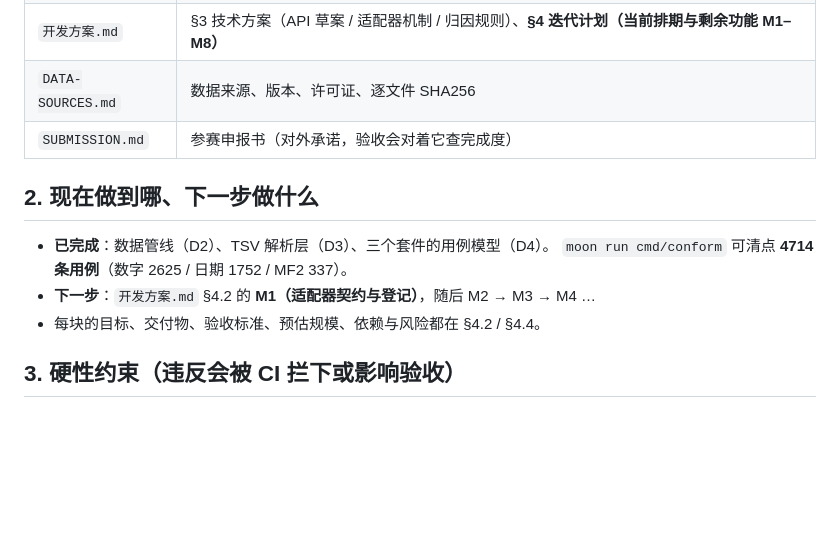
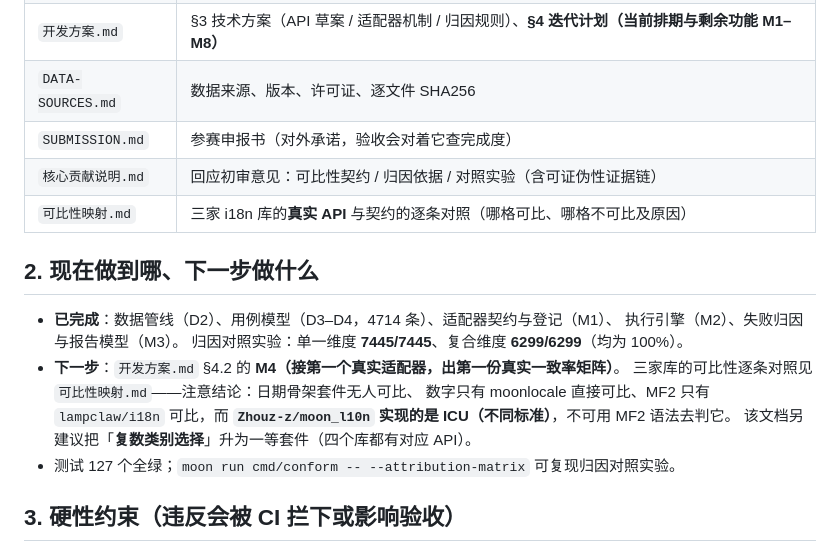
Before and after one commit to CCllff-jpg/cldr-conformance, a Markdown page: AGENTS.md, the part around the change. Drawn GitHub-style; blank space fills up the shorter version.

```diff
--- a/AGENTS.md
+++ b/AGENTS.md
@@ -67,13 +67,20 @@ You can browse and install extra skills here:
 | `开发方案.md` | §3 技术方案（API 草案 / 适配器机制 / 归因规则）、**§4 迭代计划（当前排期与剩余功能 M1–M8）** |
 | `DATA-SOURCES.md` | 数据来源、版本、许可证、逐文件 SHA256 |
 | `SUBMISSION.md` | 参赛申报书（对外承诺，验收会对着它查完成度） |
+| `核心贡献说明.md` | 回应初审意见：可比性契约 / 归因依据 / 对照实验（含可证伪性证据链） |
+| `可比性映射.md` | 三家 i18n 库的**真实 API** 与契约的逐条对照（哪格可比、哪格不可比及原因） |
 
 ## 2. 现在做到哪、下一步做什么
 
-- **已完成**：数据管线（D2）、TSV 解析层（D3）、三个套件的用例模型（D4）。
-  `moon run cmd/conform` 可清点 **4714 条用例**（数字 2625 / 日期 1752 / MF2 337）。
-- **下一步**：`开发方案.md` §4.2 的 **M1（适配器契约与登记）**，随后 M2 → M3 → M4 …
-- 每块的目标、交付物、验收标准、预估规模、依赖与风险都在 §4.2 / §4.4。
+- **已完成**：数据管线（D2）、用例模型（D3–D4，4714 条）、适配器契约与登记（M1）、
+  执行引擎（M2）、失败归因与报告模型（M3）。
+  归因对照实验：单一维度 **7445/7445**、复合维度 **6299/6299**（均为 100%）。
+- **下一步**：`开发方案.md` §4.2 的 **M4（接第一个真实适配器，出第一份真实一致率矩阵）**。
+  三家库的可比性逐条对照见 `可比性映射.md`——注意结论：日期骨架套件无人可比、
+  数字只有 moonlocale 直接可比、MF2 只有 `lampclaw/i18n` 可比，而
+  **`Zhouz-z/moon_l10n` 实现的是 ICU（不同标准）**，不可用 MF2 语法去判它。
+  该文档另建议把「**复数类别选择**」升为一等套件（四个库都有对应 API）。
+- 测试 127 个全绿；`moon run cmd/conform -- --attribution-matrix` 可复现归因对照实验。
 
 ## 3. 硬性约束（违反会被 CI 拦下或影响验收）
 
```
Also changed, not shown: 可比性映射.md (added, +96 -0 lines), 核心贡献说明.md (+6 -0 lines).
